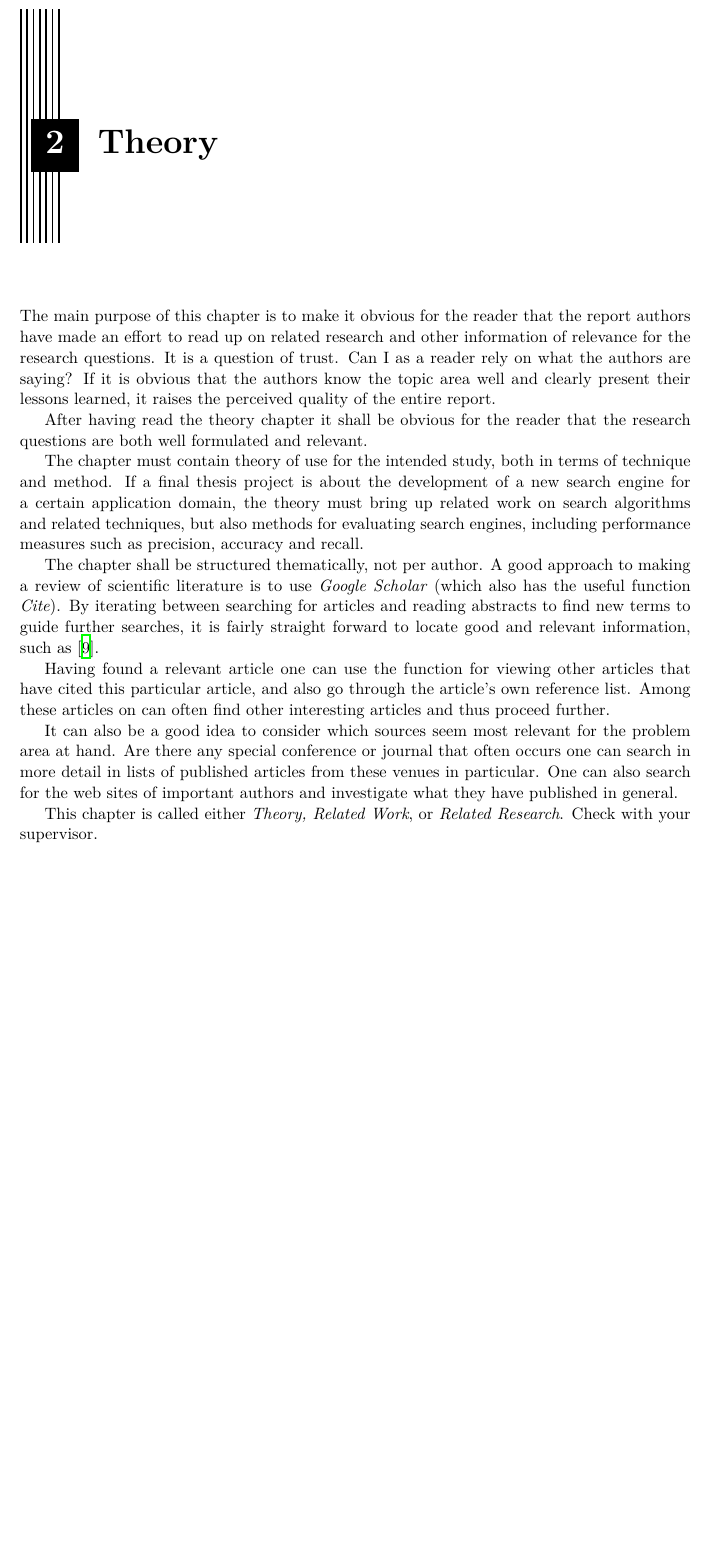
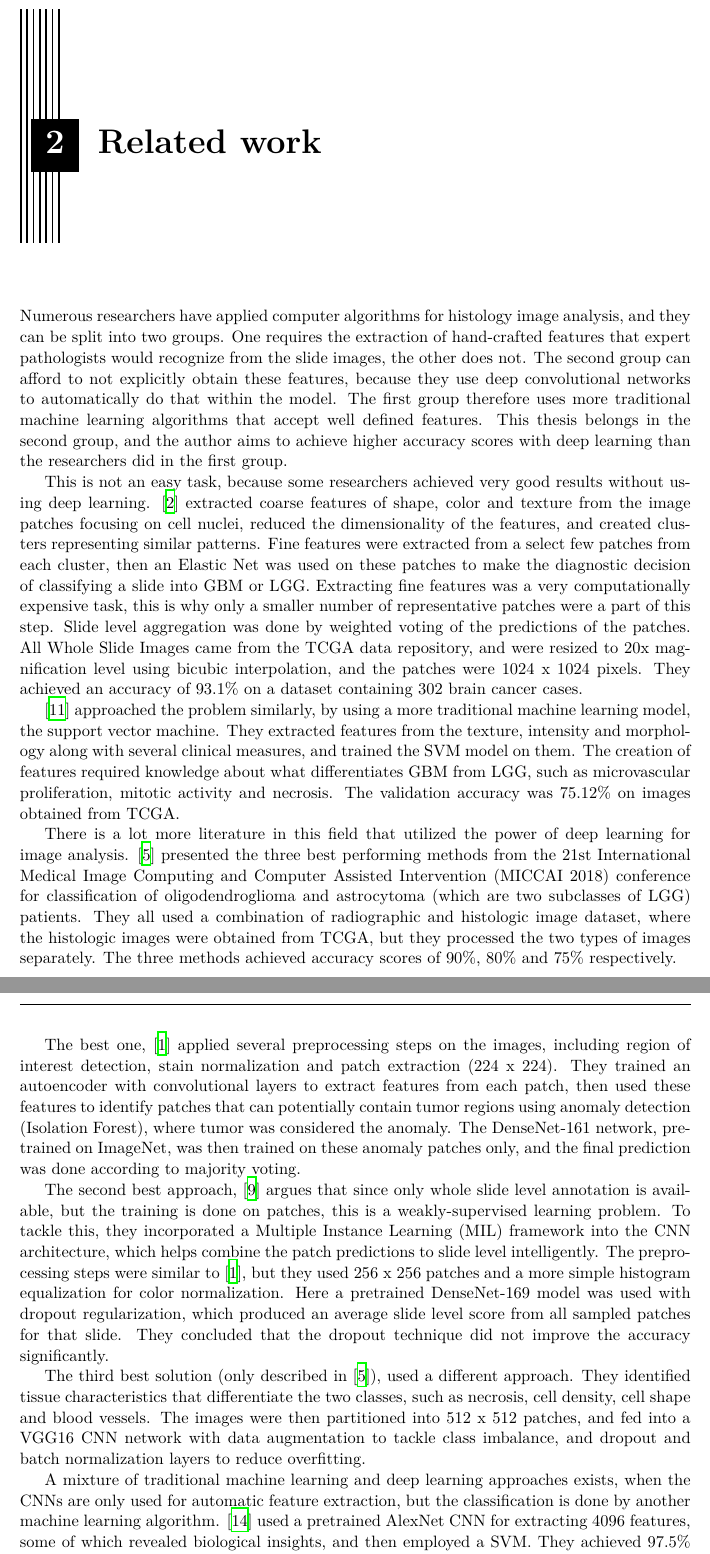
Before and after one commit to hradave/MSc_Thesis, a LaTeX thesis (report/liuthesis-master/thesis.tex, which reads report/liuthesis-master/references.bib, report/liuthesis-master/related_work.tex, report/liuthesis-master/theory.tex): part of page 8 of 14 before the commit and two parts of pages 8 and 9 of 16 after it, the two joined at a grey line, cut at the place of the change, the shorter picture padded with empty space. Compiled offline with XeLaTeX.

Commit message:
related work half done

```diff
--- a/report/liuthesis-master/references.bib
+++ b/report/liuthesis-master/references.bib
@@ -67,0 +73 @@ link = "https://www.mbfbioscience.com/whole-slide-imaging"
+VOLUME={14},
--- /dev/null
+++ b/report/liuthesis-master/related_work.tex
@@ -0,0 +1,58 @@
+%%% lorem.tex ---
+%%
+%% Filename: lorem.tex
+%% Description:
+%% Author: Ola Leifler
+%% Maintainer:
+%% Created: Wed Nov 10 09:59:23 2010 (CET)
+%% Version: $Id$
+%% Version:
+%% Last-Updated: Tue Oct  4 11:58:17 2016 (+0200)
+%%           By: Ola Leifler
+%%     Update #: 7
+%% URL:
+%% Keywords:
+%% Compatibility:
+%%
+%%%%%%%%%%%%%%%%%%%%%%%%%%%%%%%%%%%%%%%%%%%%%%%%%%%%%%%%%%%%%%%%%%%%%%
+%%
+%%% Commentary:
+%%
+%%
+%%
+%%%%%%%%%%%%%%%%%%%%%%%%%%%%%%%%%%%%%%%%%%%%%%%%%%%%%%%%%%%%%%%%%%%%%%
+%%
+%%% Change log:
+%%
+%%
+%% RCS $Log$
+%%%%%%%%%%%%%%%%%%%%%%%%%%%%%%%%%%%%%%%%%%%%%%%%%%%%%%%%%%%%%%%%%%%%%%
+%%
+%%% Code:
+
+\chapter{Related work}
+\label{cha:related_work}
+
+Numerous researchers have applied computer algorithms for histology image analysis, and they can be split into two groups. One requires the extraction of hand-crafted features that expert pathologists would recognize from the slide images, the other does not. The second group can afford to not explicitly obtain these features, because they use deep convolutional networks to automatically do that within the model. The first group therefore uses more traditional machine learning algorithms that accept well defined features. This thesis belongs in the second group, and the author aims to achieve higher accuracy scores with deep learning than the researchers did in the first group.
+
+This is not an easy task, because some researchers achieved very good results without using deep learning. \cite{BARKER201660} extracted coarse features of shape, color and texture from the image patches focusing on cell nuclei, reduced the dimensionality of the features, and created clusters representing similar patterns. Fine features were extracted from a select few patches from each cluster, then an Elastic Net was used on these patches to make the diagnostic decision of classifying a slide into GBM or LGG. Extracting fine features was a very computationally expensive task, this is why only a smaller number of representative patches were a part of this step. Slide level aggregation was done by weighted voting of the predictions of the patches. All Whole Slide Images came from the TCGA data repository, and were resized to 20x magnification level using bicubic interpolation, and the patches were 1024 x 1024 pixels. They achieved an accuracy of 93.1\% on a dataset containing 302 brain cancer cases.
+
+\cite{cancers12030578} approached the problem similarly, by using a more traditional machine learning model, the support vector machine. They extracted features from the texture, intensity and morphology along with several clinical measures, and trained the SVM model on them. The creation of features required knowledge about what differentiates GBM from LGG, such as microvascular proliferation, mitotic activity and necrosis. The validation accuracy was 75.12\% on images obtained from TCGA.
+
+There is a lot more literature in this field that utilized the power of deep learning for image analysis. \cite{Kurc2020} presented the three best performing methods from the 21st International Medical Image Computing and Computer Assisted Intervention (MICCAI 2018) conference for classification of oligodendroglioma and astrocytoma (which are two subclasses of LGG) patients. They all used a combination of radiographic and histologic image dataset, where the histologic images were obtained from TCGA, but they processed the two types of images separately. The three methods achieved accuracy scores of 90\%, 80\% and 75\% respectively.
+
+The best one, \cite{bagari2019} applied several preprocessing steps on the images, including region of interest detection, stain normalization and patch extraction (224 x 224). They trained an autoencoder with convolutional layers to extract features from each patch, then used these features to identify patches that can potentially contain tumor regions using anomaly detection (Isolation Forest), where tumor was considered the anomaly. The DenseNet-161 network, pretrained on ImageNet, was then trained on these anomaly patches only, and the final prediction was done according to majority voting.
+
+The second best approach, \cite{momeni2018} argues that since only whole slide level annotation is available, but the training is done on patches, this is a weakly-supervised learning problem. To tackle this, they incorporated a Multiple Instance Learning (MIL) framework into the CNN architecture, which helps combine the patch predictions to slide level intelligently. The preprocessing steps were similar to \cite{bagari2019}, but they used 256 x 256 patches and a more simple histogram equalization for color normalization. Here a pretrained DenseNet-169 model was used with dropout regularization, which produced an average slide level score from all sampled patches for that slide. They concluded that the dropout technique did not improve the accuracy significantly.
+
+The third best solution (only described in \cite{Kurc2020}), used a different approach. They identified tissue characteristics that differentiate the two classes, such as necrosis, cell density, cell shape and blood vessels. The images were then partitioned into 512 x 512 patches, and fed into a VGG16 CNN network with data augmentation to tackle class imbalance, and dropout and batch normalization layers to reduce overfitting.
+
+A mixture of traditional machine learning and deep learning approaches exists, when the CNNs are only used for automatic feature extraction, but the classification is done by another machine learning algorithm. \cite{xu2017} used a pretrained AlexNet CNN for extracting 4096 features, some of which revealed biological insights, and then employed a SVM. They achieved 97.5\% accuracy and concluded that these CNN features are significantly more powerful than expert-designed features.
+
+%%%%%%%%%%%%%%%%%%%%%%%%%%%%%%%%%%%%%%%%%%%%%%%%%%%%%%%%%%%%%%%%%%%%%%
+%%% lorem.tex ends here
+
+%%% Local Variables:
+%%% mode: latex
+%%% TeX-master: "demothesis"
+%%% End:
--- a/report/liuthesis-master/theory.tex
+++ /dev/null
@@ -1,90 +0,0 @@
-%%% lorem.tex ---
-%%
-%% Filename: lorem.tex
-%% Description:
-%% Author: Ola Leifler
-%% Maintainer:
-%% Created: Wed Nov 10 09:59:23 2010 (CET)
-%% Version: $Id$
-%% Version:
-%% Last-Updated: Tue Oct  4 11:58:17 2016 (+0200)
-%%           By: Ola Leifler
-%%     Update #: 7
-%% URL:
-%% Keywords:
-%% Compatibility:
-%%
-%%%%%%%%%%%%%%%%%%%%%%%%%%%%%%%%%%%%%%%%%%%%%%%%%%%%%%%%%%%%%%%%%%%%%%
-%%
-%%% Commentary:
-%%
-%%
-%%
-%%%%%%%%%%%%%%%%%%%%%%%%%%%%%%%%%%%%%%%%%%%%%%%%%%%%%%%%%%%%%%%%%%%%%%
-%%
-%%% Change log:
-%%
-%%
-%% RCS $Log$
-%%%%%%%%%%%%%%%%%%%%%%%%%%%%%%%%%%%%%%%%%%%%%%%%%%%%%%%%%%%%%%%%%%%%%%
-%%
-%%% Code:
-
-\chapter{Theory}
-\label{cha:theory}
-
-The main purpose of this chapter is to make it obvious for
-the reader that the report authors have made an effort to read
-up on related research and other information of relevance for
-the research questions. It is a question of trust. Can I as a
-reader rely on what the authors are saying? If it is obvious
-that the authors know the topic area well and clearly present
-their lessons learned, it raises the perceived quality of the
-entire report.
-
-After having read the theory chapter it shall be obvious for
-the reader that the research questions are both well
-formulated and relevant.
-
-The chapter must contain theory of use for the intended
-study, both in terms of technique and method. If a final thesis
-project is about the development of a new search engine for
-a certain application domain, the theory must bring up related
-work on search algorithms and related techniques, but also
-methods for evaluating search engines, including
-performance measures such as precision, accuracy and
-recall.
-
-The chapter shall be structured thematically, not per author.
-A good approach to making a review of scientific literature
-is to use \emph{Google Scholar} (which also has the useful function
-\emph{Cite}). By iterating between searching for articles and reading
-abstracts to find new terms to guide further searches, it is
-fairly straight forward to locate good and relevant
-information, such as \cite{test}.
-
-Having found a relevant article one can use the function for
-viewing other articles that have cited this particular article,
-and also go through the article’s own reference list. Among
-these articles on can often find other interesting articles and
-thus proceed further.
-
-It can also be a good idea to consider which sources seem
-most relevant for the problem area at hand. Are there any
-special conference or journal that often occurs one can search
-in more detail in lists of published articles from these venues
-in particular. One can also search for the web sites of
-important authors and investigate what they have published
-in general.
-
-This chapter is called either \emph{Theory, Related Work}, or
-\emph{Related Research}. Check with your supervisor.
-
-
-%%%%%%%%%%%%%%%%%%%%%%%%%%%%%%%%%%%%%%%%%%%%%%%%%%%%%%%%%%%%%%%%%%%%%%
-%%% lorem.tex ends here
-
-%%% Local Variables:
-%%% mode: latex
-%%% TeX-master: "demothesis"
-%%% End:
--- a/report/liuthesis-master/thesis.tex
+++ b/report/liuthesis-master/thesis.tex
@@ -69,7 +69,7 @@
 \chapterstyle{VZ43}
 
 \include{intro}
-\include{theory}
+\include{related_work}
 \include{method}
 \include{results}
 \include{discussion}
```
Also changed, not shown: report/liuthesis-master/thesis.pdf, report/liuthesis-master/references.bib (70 more changed lines).
